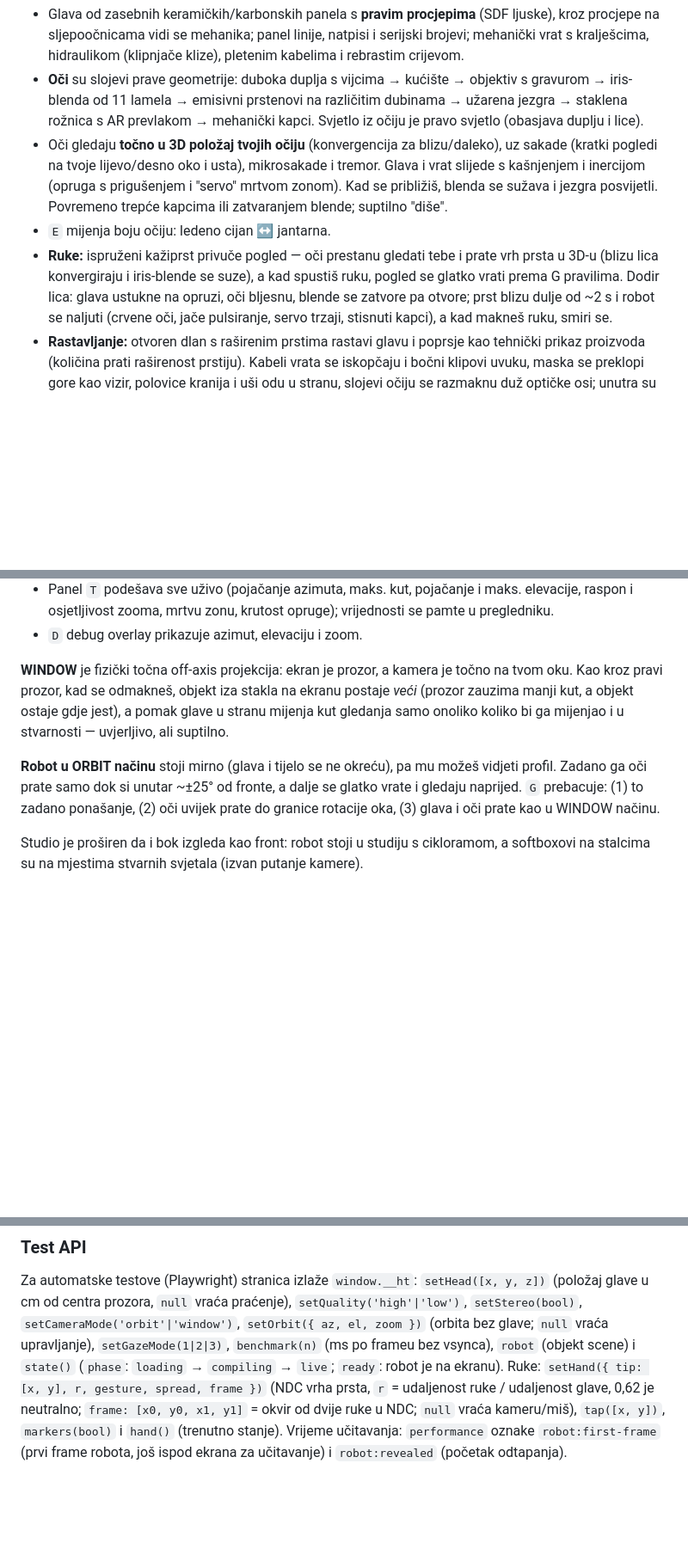
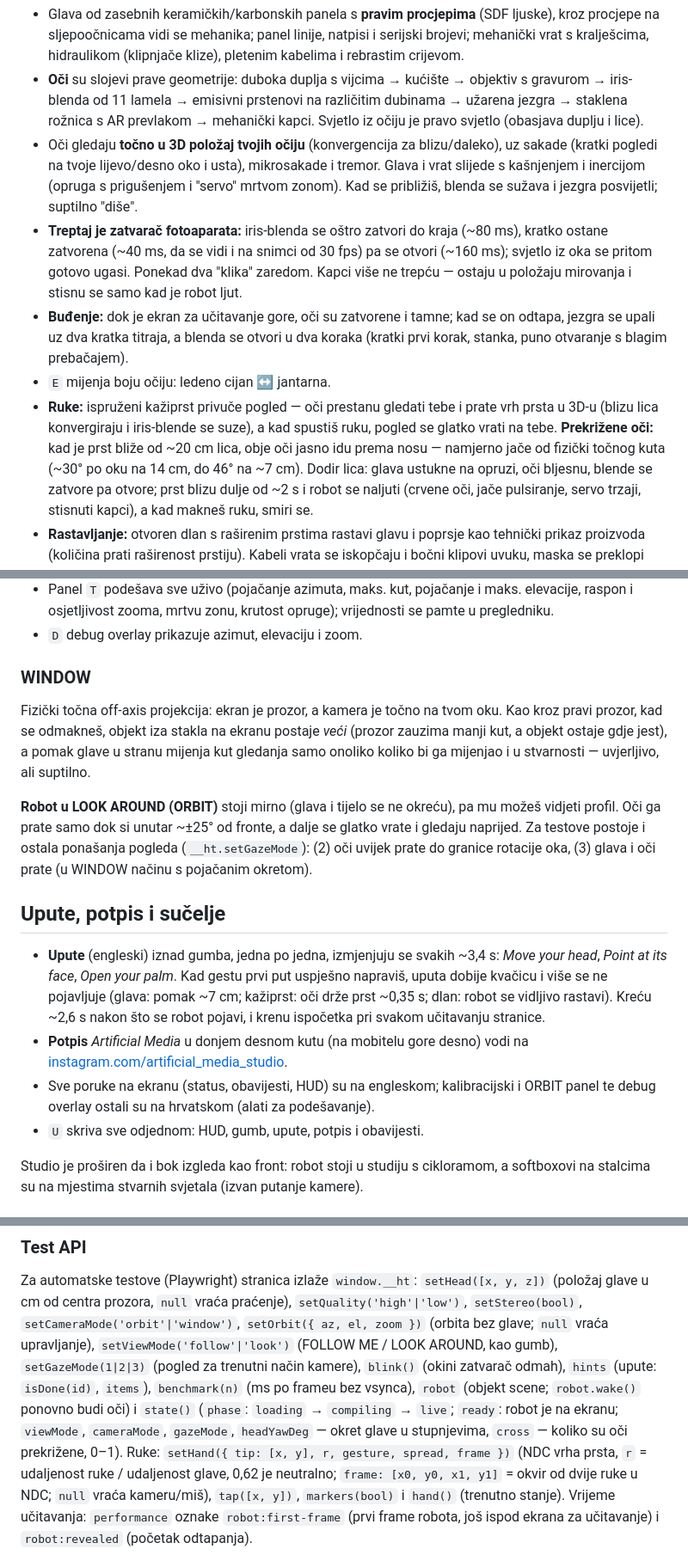
Before and after one commit to artme-nx/robot, a Markdown page: README.md, 3 parts joined by grey strips. Shown at 86% size. Rendered like a GitHub page; blank space fills up the shorter version.

```diff
--- a/README.md
+++ b/README.md
@@ -36,10 +49,19 @@ pmndrs `postprocessing` + N8AO, meshoptimizer za generiranu geometriju.
 - Oči gledaju **točno u 3D položaj tvojih očiju** (konvergencija za blizu/daleko), uz sakade (kratki
   pogledi na tvoje lijevo/desno oko i usta), mikrosakade i tremor. Glava i vrat slijede s kašnjenjem i
   inercijom (opruga s prigušenjem i "servo" mrtvom zonom). Kad se približiš, blenda se sužava i jezgra
-  posvijetli. Povremeno trepće kapcima ili zatvaranjem blende; suptilno "diše".
+  posvijetli; suptilno "diše".
+- **Treptaj je zatvarač fotoaparata:** iris-blenda se oštro zatvori do kraja (~80 ms), kratko ostane zatvorena
+  (~40 ms, da se vidi i na snimci od 30 fps) pa se otvori (~160 ms); svjetlo iz oka se pritom gotovo ugasi.
+  Ponekad dva "klika" zaredom. Kapci više ne trepću — ostaju u položaju mirovanja i stisnu se samo kad je
+  robot ljut.
+- **Buđenje:** dok je ekran za učitavanje gore, oči su zatvorene i tamne; kad se on odtapa, jezgra se upali uz
+  dva kratka titraja, a blenda se otvori u dva koraka (kratki prvi korak, stanka, puno otvaranje s blagim
+  prebačajem).
 - `E` mijenja boju očiju: ledeno cijan ↔ jantarna.
 - **Ruke:** ispruženi kažiprst privuče pogled — oči prestanu gledati tebe i prate vrh prsta u 3D-u (blizu lica
-  konvergiraju i iris-blende se suze), a kad spustiš ruku, pogled se glatko vrati prema G pravilima. Dodir lica:
+  konvergiraju i iris-blende se suze), a kad spustiš ruku, pogled se glatko vrati na tebe. **Prekrižene oči:**
+  kad je prst bliže od ~20 cm lica, obje oči jasno idu prema nosu — namjerno jače od fizički točnog kuta
+  (~30° po oku na 14 cm, do 46° na ~7 cm). Dodir lica:
   glava ustukne na opruzi, oči bljesnu, blende se zatvore pa otvore; prst blizu dulje od ~2 s i robot se naljuti
   (crvene oči, jače pulsiranje, servo trzaji, stisnuti kapci), a kad makneš ruku, smiri se.
 - **Rastavljanje:** otvoren dlan s raširenim prstima rastavi glavu i poprsje kao tehnički prikaz proizvoda
@@ -149,15 +187,29 @@ mirno, a ti kružiš oko njega.
   osjetljivost zooma, mrtvu zonu, krutost opruge); vrijednosti se pamte u pregledniku.
 - `D` debug overlay prikazuje azimut, elevaciju i zoom.
 
-**WINDOW** je fizički točna off-axis projekcija: ekran je prozor, a kamera je točno na tvom oku.
+### WINDOW
+
+Fizički točna off-axis projekcija: ekran je prozor, a kamera je točno na tvom oku.
 Kao kroz pravi prozor, kad se odmakneš, objekt iza stakla na ekranu postaje *veći* (prozor zauzima manji
 kut, a objekt ostaje gdje jest), a pomak glave u stranu mijenja kut gledanja samo onoliko koliko bi ga
 mijenjao i u stvarnosti — uvjerljivo, ali suptilno.
 
-**Robot u ORBIT načinu** stoji mirno (glava i tijelo se ne okreću), pa mu možeš vidjeti profil. Zadano ga
-oči prate samo dok si unutar ~±25° od fronte, a dalje se glatko vrate i gledaju naprijed. `G` prebacuje:
-(1) to zadano ponašanje, (2) oči uvijek prate do granice rotacije oka, (3) glava i oči prate kao u
-WINDOW načinu.
+**Robot u LOOK AROUND (ORBIT)** stoji mirno (glava i tijelo se ne okreću), pa mu možeš vidjeti profil. Oči
+ga prate samo dok si unutar ~±25° od fronte, a dalje se glatko vrate i gledaju naprijed. Za testove postoje
+i ostala ponašanja pogleda (`__ht.setGazeMode`): (2) oči uvijek prate do granice rotacije oka, (3) glava i
+oči prate (u WINDOW načinu s pojačanim okretom).
+
+## Upute, potpis i sučelje
+
+- **Upute** (engleski) iznad gumba, jedna po jedna, izmjenjuju se svakih ~3,4 s: *Move your head*,
+  *Point at its face*, *Open your palm*. Kad gestu prvi put uspješno napraviš, uputa dobije kvačicu i više
+  se ne pojavljuje (glava: pomak ~7 cm; kažiprst: oči drže prst ~0,35 s; dlan: robot se vidljivo rastavi).
+  Kreću ~2,6 s nakon što se robot pojavi, i krenu ispočetka pri svakom učitavanju stranice.
+- **Potpis** *Artificial Media* u donjem desnom kutu (na mobitelu gore desno) vodi na
+  [instagram.com/artificial_media_studio](https://instagram.com/artificial_media_studio).
+- Sve poruke na ekranu (status, obavijesti, HUD) su na engleskom; kalibracijski i ORBIT panel te debug
+  overlay ostali su na hrvatskom (alati za podešavanje).
+- `U` skriva sve odjednom: HUD, gumb, upute, potpis i obavijesti.
 
 Studio je proširen da i bok izgleda kao front: robot stoji u studiju s cikloramom, a softboxovi na stalcima
 su na mjestima stvarnih svjetala (izvan putanje kamere).
@@ -261,8 +314,11 @@ iz `window.screenX/Y`, pa je "prozor u svijet" upravo onaj dio ekrana koji prozo
 Za automatske testove (Playwright) stranica izlaže `window.__ht`: `setHead([x, y, z])` (položaj glave u cm
 od centra prozora, `null` vraća praćenje), `setQuality('high'|'low')`, `setStereo(bool)`,
 `setCameraMode('orbit'|'window')`, `setOrbit({ az, el, zoom })` (orbita bez glave; `null` vraća upravljanje),
-`setGazeMode(1|2|3)`, `benchmark(n)` (ms po frameu bez vsynca), `robot` (objekt scene) i `state()`
-(`phase`: `loading` → `compiling` → `live`; `ready`: robot je na ekranu).
+`setViewMode('follow'|'look')` (FOLLOW ME / LOOK AROUND, kao gumb), `setGazeMode(1|2|3)` (pogled za trenutni
+način kamere), `blink()` (okini zatvarač odmah), `hints` (upute: `isDone(id)`, `items`), `benchmark(n)` (ms po
+frameu bez vsynca), `robot` (objekt scene; `robot.wake()` ponovno budi oči) i `state()` (`phase`: `loading` →
+`compiling` → `live`; `ready`: robot je na ekranu; `viewMode`, `cameraMode`, `gazeMode`, `headYawDeg` — okret
+glave u stupnjevima, `cross` — koliko su oči prekrižene, 0–1).
 Ruke: `setHand({ tip: [x, y], r, gesture, spread, frame })` (NDC vrha prsta, `r` = udaljenost ruke / udaljenost
 glave, 0,62 je neutralno; `frame: [x0, y0, x1, y1]` = okvir od dvije ruke u NDC; `null` vraća kameru/miš),
 `tap([x, y])`, `markers(bool)` i `hand()` (trenutno stanje).
```
Also changed, not shown: other parts of README.md (+40 -10 lines), docs/screenshots/robot-follow-me.jpg (added), docs/screenshots/robot-look-around.jpg (added), docs/screenshots/robot-oci-otvorene.jpg (added), docs/screenshots/robot-prekrizene-oci.jpg, docs/screenshots/robot-sucelje.jpg (added), docs/screenshots/robot-zatvarac.jpg (added), 9 other files.
